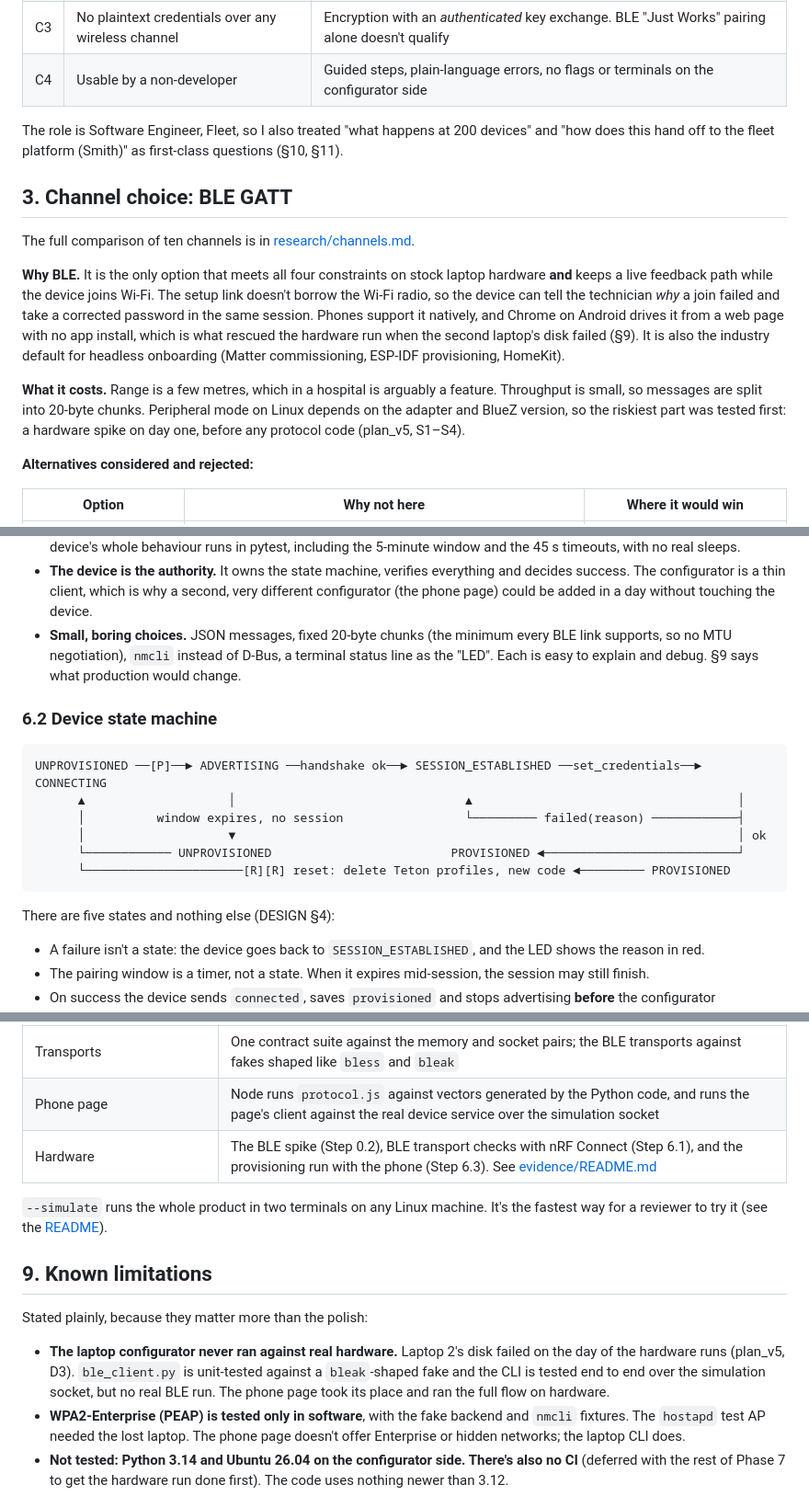
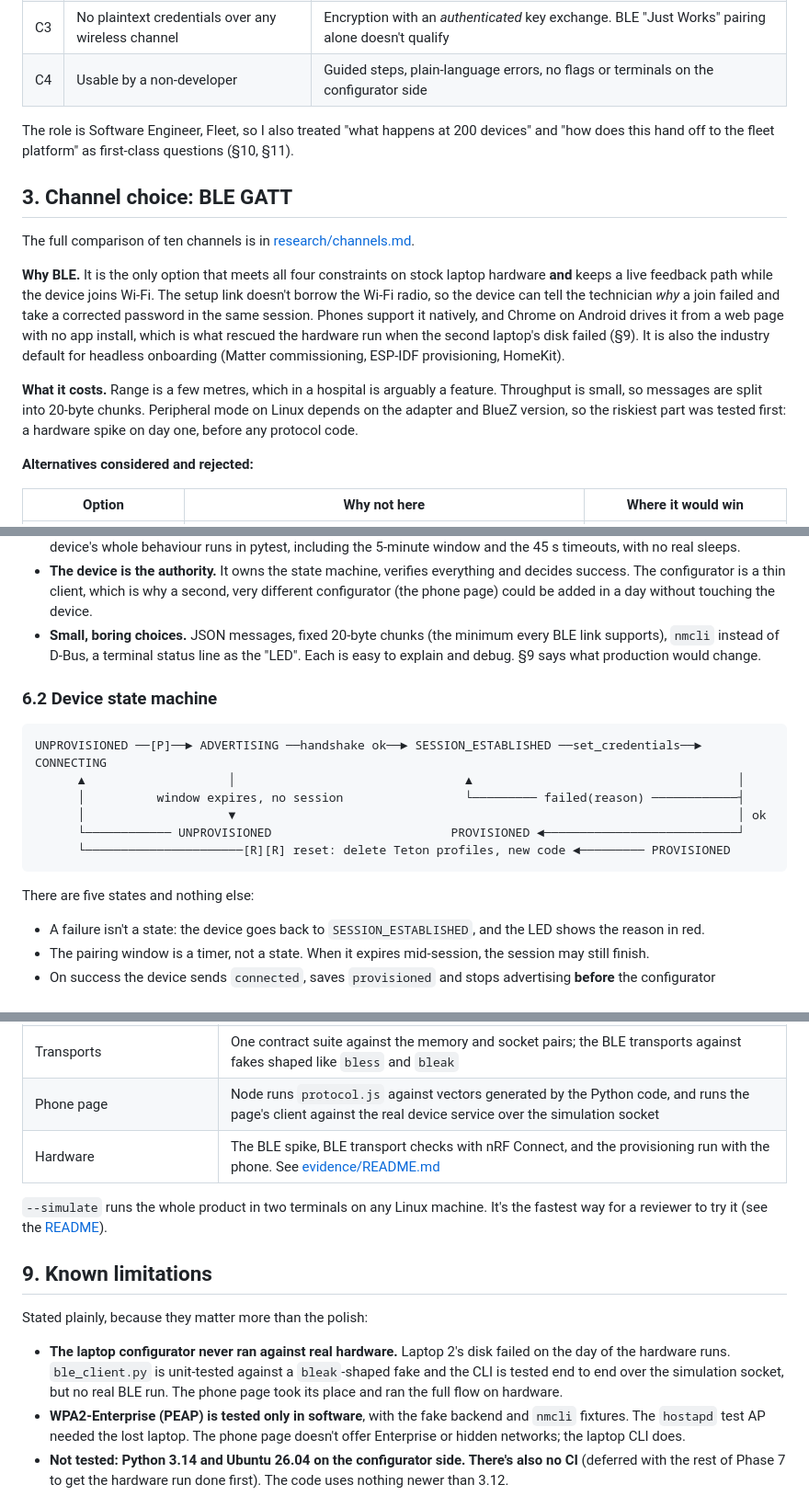
Before and after one commit to RuggeroR/teton-challenge-platform, a Markdown page: docs/ARCHITECTURE.md, 3 parts joined by grey strips. Shown at 92% size. GitHub-like rendering.

````diff
--- a/docs/ARCHITECTURE.md
+++ b/docs/ARCHITECTURE.md
@@ -39,7 +39,7 @@ A configurator (a phone or a second laptop) must send Wi-Fi credentials to an Ub
 | C3 | No plaintext credentials over any wireless channel | Encryption with an *authenticated* key exchange. BLE "Just Works" pairing alone doesn't qualify |
 | C4 | Usable by a non-developer | Guided steps, plain-language errors, no flags or terminals on the configurator side |
 
-The role is Software Engineer, Fleet, so I also treated "what happens at 200 devices" and "how does this hand off to the fleet platform (Smith)" as first-class questions (§10, §11).
+The role is Software Engineer, Fleet, so I also treated "what happens at 200 devices" and "how does this hand off to the fleet platform" as first-class questions (§10, §11).
 
 ## 3. Channel choice: BLE GATT
 
@@ -47,7 +47,7 @@ The full comparison of ten channels is in [research/channels.md](research/channe
 
 **Why BLE.** It is the only option that meets all four constraints on stock laptop hardware **and** keeps a live feedback path while the device joins Wi-Fi. The setup link doesn't borrow the Wi-Fi radio, so the device can tell the technician *why* a join failed and take a corrected password in the same session. Phones support it natively, and Chrome on Android drives it from a web page with no app install, which is what rescued the hardware run when the second laptop's disk failed (§9). It is also the industry default for headless onboarding (Matter commissioning, ESP-IDF provisioning, HomeKit).
 
-**What it costs.** Range is a few metres, which in a hospital is arguably a feature. Throughput is small, so messages are split into 20-byte chunks. Peripheral mode on Linux depends on the adapter and BlueZ version, so the riskiest part was tested first: a hardware spike on day one, before any protocol code (plan_v5, S1–S4).
+**What it costs.** Range is a few metres, which in a hospital is arguably a feature. Throughput is small, so messages are split into 20-byte chunks. Peripheral mode on Linux depends on the adapter and BlueZ version, so the riskiest part was tested first: a hardware spike on day one, before any protocol code.
 
 **Alternatives considered and rejected:**
 
@@ -151,7 +151,7 @@ Configurator (laptop CLI or phone page)            Teton Device (laptop A)
 - **One protocol implementation, many transports.** The handshake, crypto, framing and messages live in `teton_common` and never know whether the bytes go over BLE, a Unix socket (`--simulate`) or memory (tests). The transport interface is deliberately thin: start, advertise on/off, `info`, send and receive 20-byte chunks. One contract test suite runs against each implementation.
 - **Side effects behind interfaces.** The radio, Wi-Fi (`WifiBackend`), buttons, the clock and randomness are injected. The device's whole behaviour runs in pytest, including the 5-minute window and the 45 s timeouts, with no real sleeps.
 - **The device is the authority.** It owns the state machine, verifies everything and decides success. The configurator is a thin client, which is why a second, very different configurator (the phone page) could be added in a day without touching the device.
-- **Small, boring choices.** JSON messages, fixed 20-byte chunks (the minimum every BLE link supports, so no MTU negotiation), `nmcli` instead of D-Bus, a terminal status line as the "LED". Each is easy to explain and debug. §9 says what production would change.
+- **Small, boring choices.** JSON messages, fixed 20-byte chunks (the minimum every BLE link supports), `nmcli` instead of D-Bus, a terminal status line as the "LED". Each is easy to explain and debug. §9 says what production would change.
 
 ### 6.2 Device state machine
 
@@ -164,7 +164,7 @@ UNPROVISIONED ──[P]──► ADVERTISING ──handshake ok──► SESSION
       └──────────────────────[R][R] reset: delete Teton profiles, new code ◄───────── PROVISIONED
 ```
 
-There are five states and nothing else (DESIGN §4):
+There are five states and nothing else:
 - A failure isn't a state: the device goes back to `SESSION_ESTABLISHED`, and the LED shows the reason in red.
 - The pairing window is a timer, not a state. When it expires mid-session, the session may still finish.
 - On success the device sends `connected`, saves `provisioned` and stops advertising **before** the configurator disconnects. The spike showed that BlueZ re-enables advertising on disconnect otherwise.
@@ -203,7 +203,7 @@ All the texts live in one file (`ui_text.py`), which the phone page copies under
 | No secrets in logs | One full run rendered by the real logging setup at DEBUG; asserts that no password, setup code, key (caught by spies in the crypto module), ciphertext or CA line appears, and that error codes and SSIDs stay visible |
 | Transports | One contract suite against the memory and socket pairs; the BLE transports against fakes shaped like `bless` and `bleak` |
 | Phone page | Node runs `protocol.js` against vectors generated by the Python code, and runs the page's client against the real device service over the simulation socket |
-| Hardware | The BLE spike (Step 0.2), BLE transport checks with nRF Connect (Step 6.1), and the provisioning run with the phone (Step 6.3). See [evidence/README.md](evidence/README.md) |
+| Hardware | The BLE spike, BLE transport checks with nRF Connect, and the provisioning run with the phone. See [evidence/README.md](evidence/README.md) |
 
 `--simulate` runs the whole product in two terminals on any Linux machine. It's the fastest way for a reviewer to try it (see the [README](../README.md)).
 
@@ -211,7 +211,7 @@ All the texts live in one file (`ui_text.py`), which the phone page copies under
 
 Stated plainly, because they matter more than the polish:
 
-- **The laptop configurator never ran against real hardware.** Laptop 2's disk failed on the day of the hardware runs (plan_v5, D3). `ble_client.py` is unit-tested against a `bleak`-shaped fake and the CLI is tested end to end over the simulation socket, but no real BLE run. The phone page took its place and ran the full flow on hardware.
+- **The laptop configurator never ran against real hardware.** Laptop 2's disk failed on the day of the hardware runs. `ble_client.py` is unit-tested against a `bleak`-shaped fake and the CLI is tested end to end over the simulation socket, but no real BLE run. The phone page took its place and ran the full flow on hardware.
 - **WPA2-Enterprise (PEAP) is tested only in software**, with the fake backend and `nmcli` fixtures. The `hostapd` test AP needed the lost laptop. The phone page doesn't offer Enterprise or hidden networks; the laptop CLI does.
 - **Not tested: Python 3.14 and Ubuntu 26.04 on the configurator side. There's also no CI** (deferred with the rest of Phase 7 to get the hardware run done first). The code uses nothing newer than 3.12.
 - **Demo-grade operations:**
````
Also changed, not shown: other parts of docs/ARCHITECTURE.md (+3 -3 lines), README.md (+7 -7 lines).
